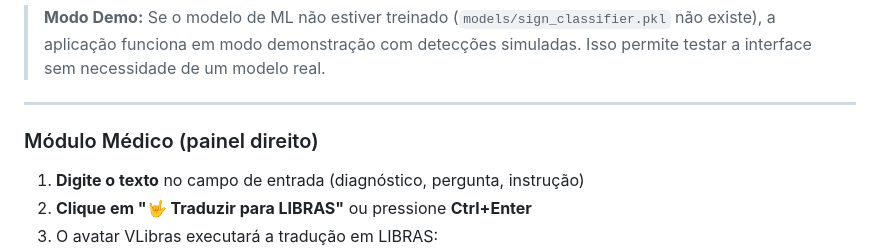
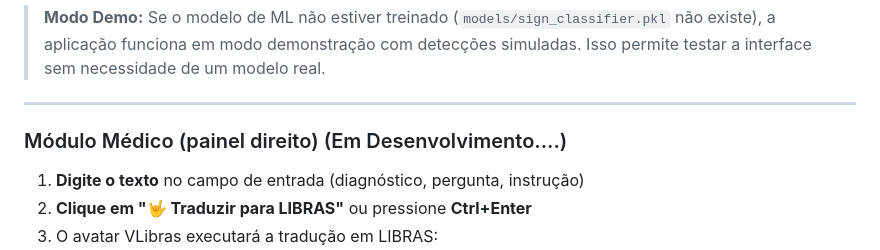
Before and after one commit to EvertnnSantts/LIBRAS-Bridge, a Markdown page: README.md, the part around the change. GitHub-like rendering.

```diff
--- a/README.md
+++ b/README.md
@@ -297,7 +297,7 @@ A janela principal abrirá com os dois módulos lado a lado.
 
 ---
 
-### Módulo Médico (painel direito)
+### Módulo Médico (painel direito) (Em Desenvolvimento....)
 
 1. **Digite o texto** no campo de entrada (diagnóstico, pergunta, instrução)
 2. **Clique em "🤟 Traduzir para LIBRAS"** ou pressione **Ctrl+Enter**
```
